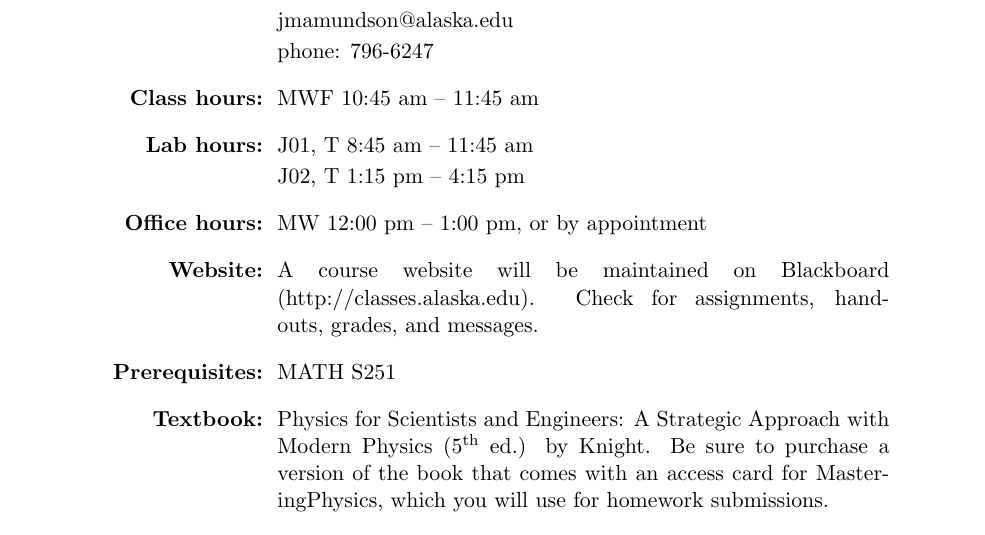
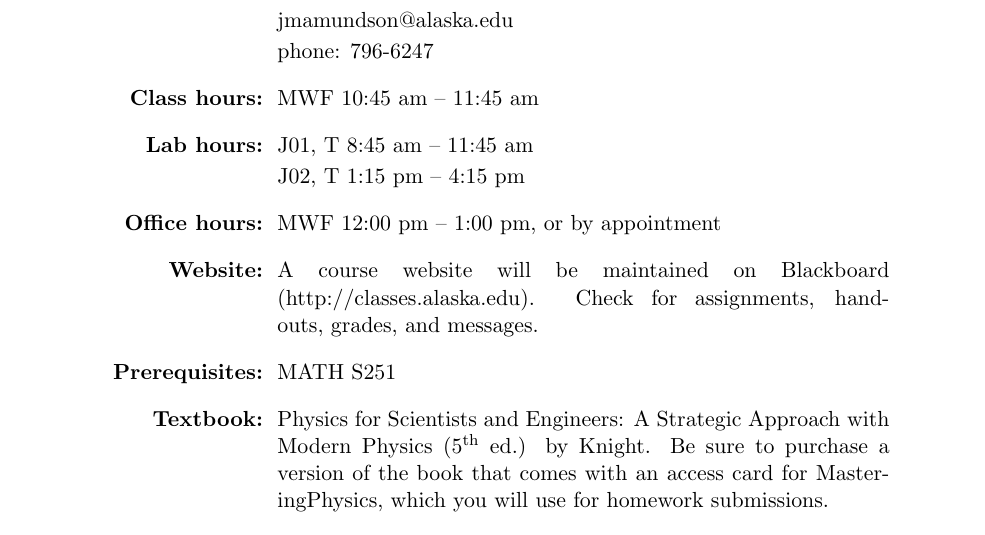
Before and after one commit to jmamundson/PHYS211, a LaTeX document (Fall2024/syllabus/syllabus.tex): part of page 1 of 6, cut so that both start at the same text. Compiled offline with pdfLaTeX.

Commit message:
updated office hours

```diff
--- a/Fall2024/syllabus/syllabus.tex
+++ b/Fall2024/syllabus/syllabus.tex
@@ -67,7 +67,7 @@ Fall 2024\\
 {\bf Class hours:} & MWF 10:45 am -- 11:45 am \tablespace\\
 {\bf Lab hours:} & J01, T 8:45 am -- 11:45 am\\
 & J02, T 1:15 pm -- 4:15 pm \tablespace\\
-{\bf Office hours:} & MW 12:00 pm -- 1:00 pm, or by appointment\tablespace\\
+{\bf Office hours:} & MWF 12:00 pm -- 1:00 pm, or by appointment\tablespace\\
 {\bf Website:} & A course website will be maintained on Blackboard (http://classes.alaska.edu). Check for assignments, handouts, grades, and messages.\tablespace\\
 {\bf Prerequisites:} & MATH S251\tablespace\\
 {\bf Textbook:} & Physics for Scientists and Engineers: A Strategic Approach with Modern Physics (5\textsuperscript{th} ed.) by Knight. Be sure to purchase a version of the book that comes with an access card for MasteringPhysics, which you will use for homework submissions.
```
Also changed, not shown: Fall2024/syllabus/syllabus.pdf, 2 other files.
